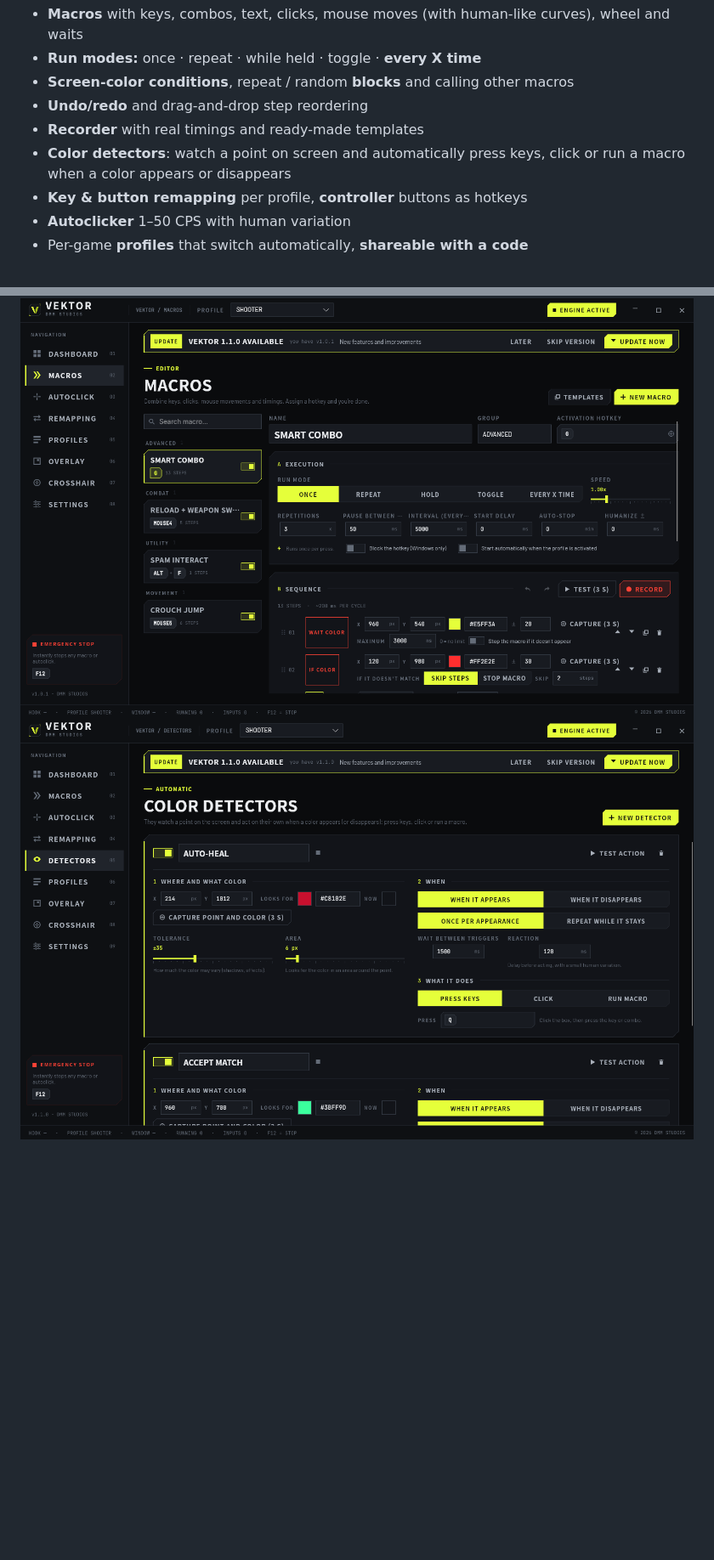
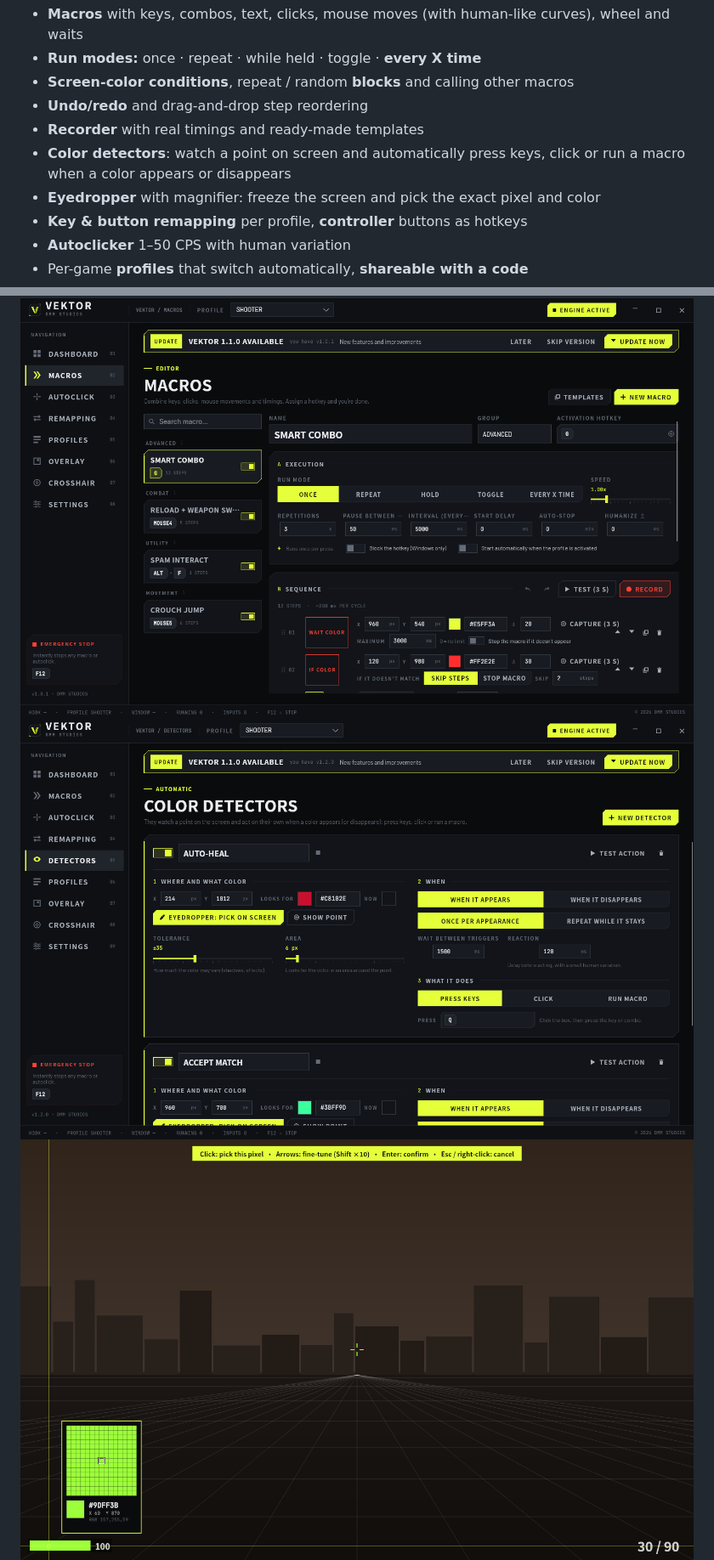
Before and after one commit to Adriiiiiiiiii/dmm_vektor-releases, a Markdown page: README.md, 2 parts joined by grey strips. Shown at 85% size. Drawn GitHub-style; pictures changed too: img/detectors.png, img/eyedropper.png (added); blank space fills up the shorter version.

```diff
--- a/README.md
+++ b/README.md
@@ -40,6 +40,7 @@ VEKTOR **updates itself**: when a new version is out you get a notice inside the
 - **Undo/redo** and drag-and-drop step reordering
 - **Recorder** with real timings and ready-made templates
 - **Color detectors**: watch a point on screen and automatically press keys, click or run a macro when a color appears or disappears
+- **Eyedropper** with magnifier: freeze the screen and pick the exact pixel and color
 - **Key & button remapping** per profile, **controller** buttons as hotkeys
 - **Autoclicker** 1–50 CPS with human variation
 - Per-game **profiles** that switch automatically, **shareable with a code**
@@ -49,6 +50,7 @@ VEKTOR **updates itself**: when a new version is out you get a notice inside the
 
 ![Macros](img/macros.png)
 ![Detectors](img/detectors.png)
+![Eyedropper](img/eyedropper.png)
 ![Remapping](img/remapping.png)
 ![Crosshair](img/crosshair.png)
 ![Languages](img/languages.png)
```
Also changed, not shown: README.es.md (+2 -0 lines).
